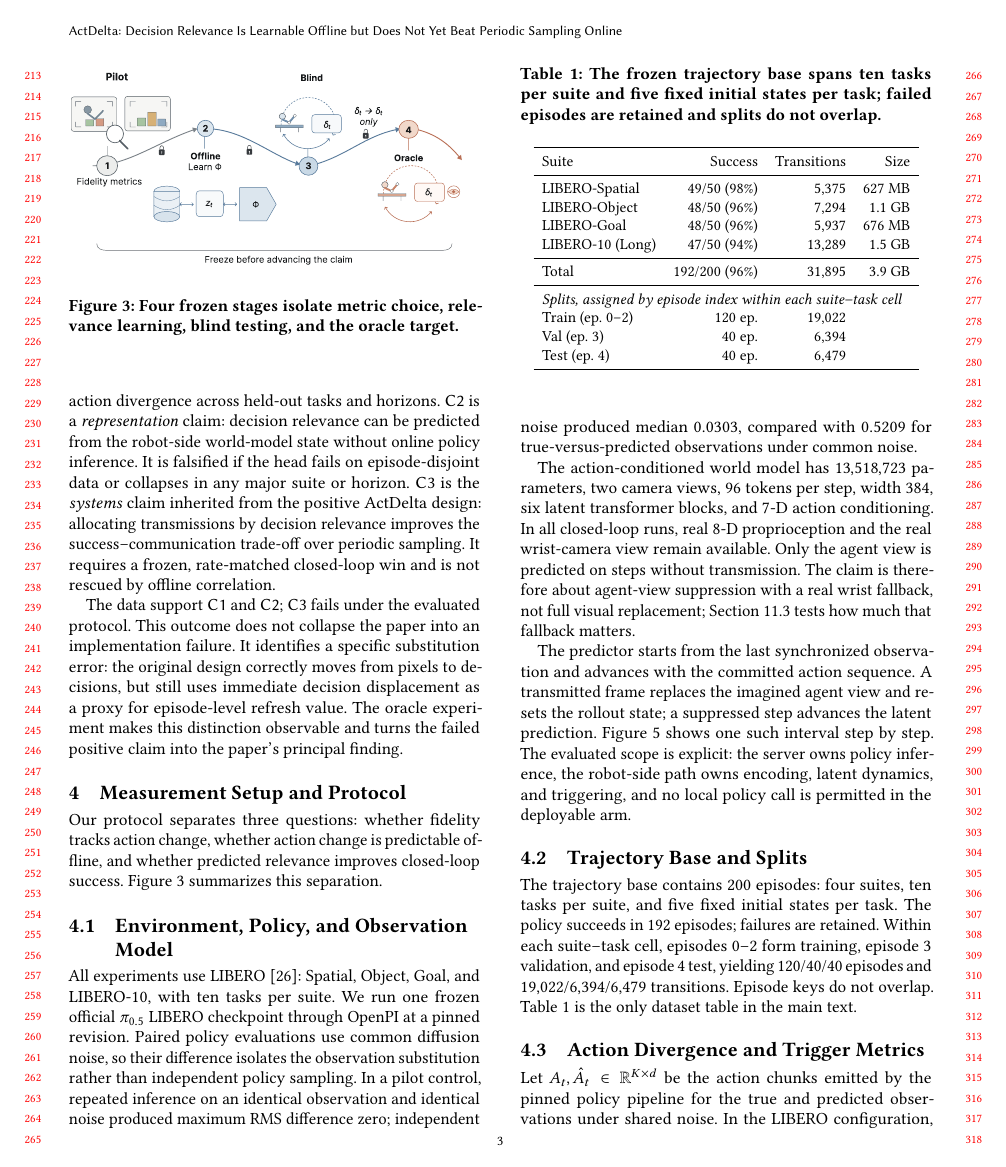
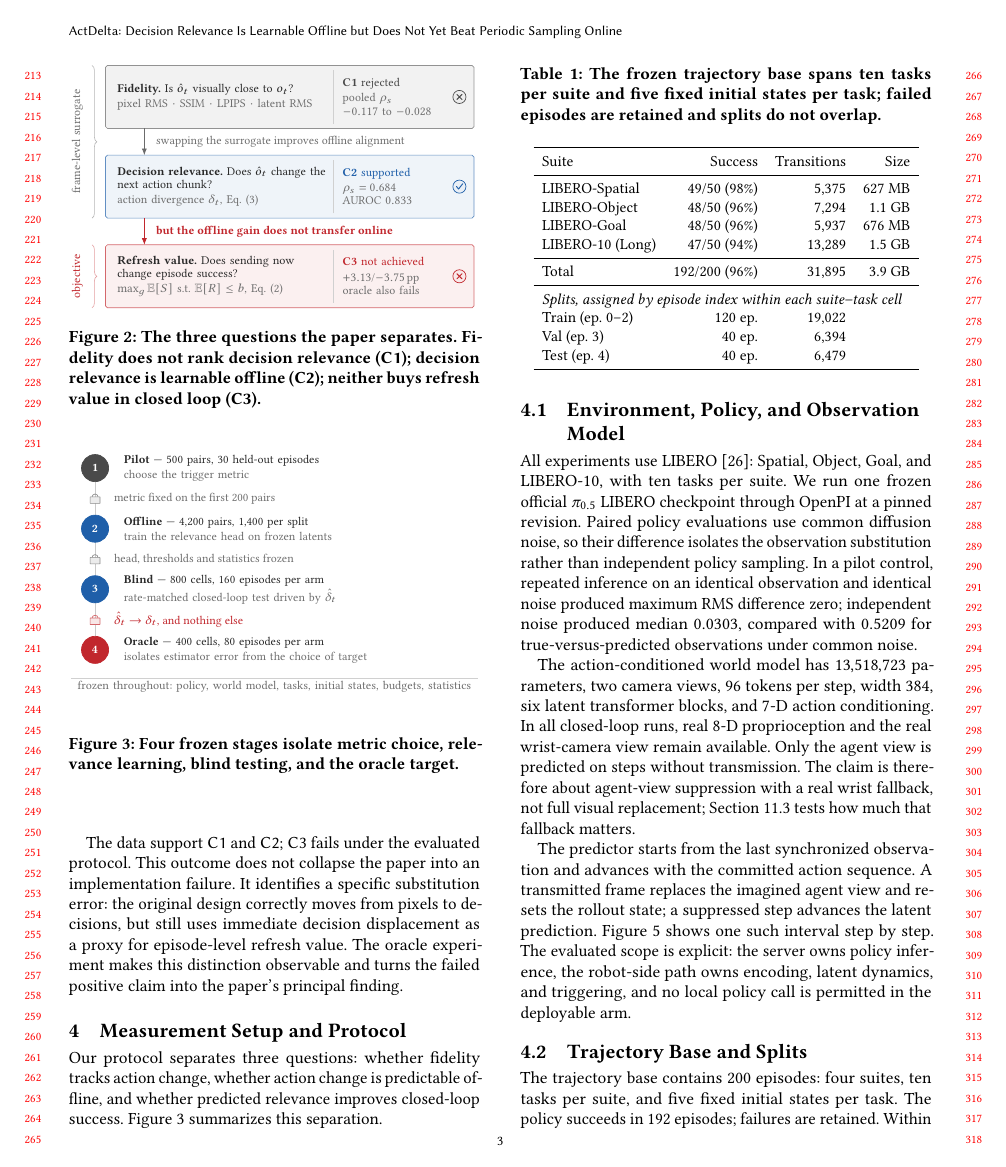
Before and after one commit to TheShadowFliesAway/MobiCom-ActDelta, a LaTeX paper (main.tex, which reads figs/fig2_ladder.tex, figs/fig3_protocol.tex): page 3 of 14. Compiled offline with pdfLaTeX.

Commit message:
Redraw Figs. 1-3 in TikZ at true column width
The three schematics were 1767x998, 1906x684 and 1809x932 px PDFs pulled
into a 3.33 in single column, so \includegraphics shrank them by roughly
5x and their labels landed at 3-4 pt. That, not the palette, is why they
looked bad. They also used clip art, a serif that did not match the body
text, and rendered \pi_{0.5} as "pi o.5".

They are now TikZ, \input by main.tex and drawn directly in millimetres at
84 mm = \columnwidth, so nothing is ever rescaled, the type is the paper's
own Libertine at 7 pt or larger, and the maths is set by the document.
Colours come from the same semantic palette as figs/style.py (blue =
learned/adopted, red = oracle/failed claim, grey = control), so the
schematics and the measured panels finally read as one figure set.

Per figure:
- Fig. 1: reflowed into robot / selector / edge bands so the two facts
  that bound the claim are visible -- only the agent view is scheduled,
  and the executed action advances the world model.
- Fig. 2: CONTENT FIX. It still showed C3 as "gap remains open / not yet
  estimated" with question marks and sad faces, which is a stale draft.
  C3 has since been tested and fails (+3.13 pp at 25%, -3.75 pp at 50%,
  both intervals covering zero; the oracle fails at Gate B too). The
  figure and its caption now report that outcome, which is the paper's
  principal finding.
- Fig. 3: dropped the decorative S-curve, which carried no information
  and ate most of the panel, for a vertical spine with a padlock at each
  freeze. Counts checked against the prose: 500 / 4,200 / 800 / 400.

Also untracks main.aux/bbl/blg/log, which the previous commit's
verification build had regenerated before the commit staged them.

Verified: 0 overfull boxes, still 14 pages, all figures embedded.
Superseded PDFs moved to ../ActDelta-archive/superseded-figure-pdfs/.

Co-Authored-By: Claude Opus 5 (1M context) <noreply@anthropic.com>
Claude-Session: https://claude.ai/code/session_01LmVEiKQSGoAqZ2c59gzf3M

```diff
--- /dev/null
+++ b/figs/fig2_ladder.tex
@@ -0,0 +1,81 @@
+% ===================================================================
+%  Figure 2 -- the three questions, and how far each one was answered.
+%
+%  NOTE ON CONTENT. The previous version of this figure still showed C3 as
+%  "gap remains open / not yet estimated", with question marks. That was
+%  true of an earlier draft only. C3 has since been tested and it fails:
+%  the learned trigger moves success by +3.13 pp at a 25% budget and
+%  -3.75 pp at 50% (both intervals cover zero, sec. 10.1), and the
+%  true-divergence oracle fails at the same scale (Gate B, sec. 10.4).
+%  Reporting that outcome is the paper's principal finding, so the figure
+%  states it rather than deferring it.
+%
+%  Rungs read top to bottom, in the order the paper argues them. The first
+%  two are frame-level surrogates; only the third is the systems objective
+%  of Eq. (2). Colour follows figs/style.py: grey = rejected control,
+%  blue = the adopted offline result, red = the claim that does not hold.
+%
+%  Every line in the right-hand column is broken by hand. Left to wrap on
+%  its own, "AUROC" splits across lines.
+%
+%  Requires figs/figstyles.tex.
+% ===================================================================
+\begin{tikzpicture}[x=1mm,y=1mm]
+
+% ------------------------------------------------------------- rung 1
+\node[bxg] at (46,46.5) [minimum width=76mm, minimum height=13mm] {};
+\node[lblink, anchor=west, text width=43mm, align=left] at (10,46.5)
+     {\textbf{Fidelity.} Is $\hat o_t$ visually close to $o_t$?\\[0.3mm]
+      \textcolor{fgMuted}{pixel RMS $\cdot$ SSIM $\cdot$ LPIPS $\cdot$ latent RMS}};
+\draw[rule] (55,41) -- (55,52);
+\node[lbl, anchor=west, text width=21mm, align=left] at (56.5,46.5)
+     {\textcolor{fgGrey}{\textbf{C1} rejected}\\[0.3mm]
+      pooled $\rho_s$\\
+      $-0.117$ to $-0.028$};
+\noglyph{(81,46.5)}{fgGrey}
+
+% ------------------------------------------------------------- rung 2
+\node[bxb] at (46,28.0) [minimum width=76mm, minimum height=13mm] {};
+\node[lblink, anchor=west, text width=43mm, align=left] at (10,28.0)
+     {\textbf{Decision relevance.} Does $\hat o_t$ change the next
+      action chunk?\\[0.3mm]
+      \textcolor{fgMuted}{action divergence $\delta_t$, Eq.~(3)}};
+\draw[rule] (55,22.5) -- (55,33.5);
+\node[lbl, anchor=west, text width=21mm, align=left] at (56.5,28.0)
+     {\textcolor{fgBlue}{\textbf{C2} supported}\\[0.3mm]
+      $\rho_s = 0.684$\\
+      AUROC $0.833$};
+\okglyph{(81,28.0)}{fgBlue}
+
+% ------------------------------------------------------------- rung 3
+\node[bxr] at (46,9.5) [minimum width=76mm, minimum height=13mm] {};
+\node[lblink, anchor=west, text width=43mm, align=left] at (10,9.5)
+     {\textbf{Refresh value.} Does sending now change episode
+      success?\\[0.3mm]
+      \textcolor{fgMuted}{$\max_g\mathbb{E}[S]$ s.t.\ $\mathbb{E}[R]\le b$, Eq.~(2)}};
+\draw[rule] (55,4) -- (55,15);
+\node[lbl, anchor=west, text width=21mm, align=left] at (56.5,9.5)
+     {\textcolor{fgRed}{\textbf{C3} not achieved}\\[0.3mm]
+      $+3.13$/$-3.75$\pp\\
+      oracle also fails};
+\noglyph{(81,9.5)}{fgRed}
+
+% -------------------------------------------------------- transitions
+\draw[ar] (16,40) -- (16,34.5);
+\node[lbl, anchor=west] at (18,37.25)
+     {swapping the surrogate improves offline alignment};
+
+\draw[arr] (16,21.5) -- (16,16);
+\node[lblr, anchor=west] at (18,18.75)
+     {\textbf{but the offline gain does not transfer online}};
+
+% ------------------------------------------------- what is a surrogate
+\draw[decorate, decoration={brace, amplitude=1.0mm}, draw=fgInk!35,
+      line width=0.35pt] (5.2,53) -- (5.2,21.5);
+\node[lbl, rotate=90] at (2.2,37.25) {frame-level surrogate};
+
+\draw[decorate, decoration={brace, amplitude=1.0mm}, draw=fgRed!45,
+      line width=0.35pt] (5.2,16) -- (5.2,3);
+\node[lblr, rotate=90] at (2.2,9.5) {objective};
+
+\end{tikzpicture}
--- /dev/null
+++ b/figs/fig3_protocol.tex
@@ -0,0 +1,66 @@
+% ===================================================================
+%  Figure 3 -- the four frozen stages of the protocol.
+%
+%  The previous version routed these four stages along a decorative
+%  S-curve, which carried no information and cost most of the panel's
+%  area. What actually matters is the ORDER and the fact that each
+%  boundary is a one-way freeze, so the figure is a plain vertical spine
+%  with a padlock at every commitment point.
+%
+%  Counts are the ones the text reports: 500-pair pilot over 30 held-out
+%  episodes (sec. 7); 4,200 offline pairs, 1,400 per split (sec. 6.3);
+%  blind test of 800 cells at 160 episodes per arm (sec. 10.2); oracle
+%  Gate B of 400 cells at 80 episodes per arm (sec. 10.4).
+%
+%  Requires figs/figstyles.tex.
+% ===================================================================
+\begin{tikzpicture}[x=1mm,y=1mm]
+
+% ------------------------------------------------------------- the spine
+\draw[draw=fgInk!25, line width=0.45pt] (5,9.5) -- (5,47);
+
+\tikzset{
+  stage/.style = {circle, draw=#1, fill=#1, text=white, inner sep=0pt,
+                  minimum size=5.6mm, font=\scriptsize\bfseries},
+}
+
+% ------------------------------------------------------------- stage 1
+\node[stage=fgGrey] at (5,47) {1};
+\node[lblink, anchor=west, text width=71mm, align=left] at (10.5,47)
+     {\textbf{Pilot} \textemdash\ 500 pairs, 30 held-out episodes\\[0.3mm]
+      \textcolor{fgMuted}{choose the trigger metric}};
+
+\lockglyph{(5,40.75)}{fgInk!55}
+\node[lbl, anchor=west] at (8.5,40.75) {metric fixed on the first 200 pairs};
+
+% ------------------------------------------------------------- stage 2
+\node[stage=fgBlue] at (5,34.5) {2};
+\node[lblink, anchor=west, text width=71mm, align=left] at (10.5,34.5)
+     {\textbf{Offline} \textemdash\ 4{,}200 pairs, 1{,}400 per split\\[0.3mm]
+      \textcolor{fgMuted}{train the relevance head on frozen latents}};
+
+\lockglyph{(5,28.25)}{fgInk!55}
+\node[lbl, anchor=west] at (8.5,28.25) {head, thresholds and statistics frozen};
+
+% ------------------------------------------------------------- stage 3
+\node[stage=fgBlue] at (5,22) {3};
+\node[lblink, anchor=west, text width=71mm, align=left] at (10.5,22)
+     {\textbf{Blind} \textemdash\ 800 cells, 160 episodes per arm\\[0.3mm]
+      \textcolor{fgMuted}{rate-matched closed-loop test driven by $\hat\delta_t$}};
+
+\lockglyph{(5,15.75)}{fgRed!70}
+\node[lblr, anchor=west] at (8.5,15.75) {$\hat\delta_t\rightarrow\delta_t$, and nothing else};
+
+% ------------------------------------------------------------- stage 4
+\node[stage=fgRed] at (5,9.5) {4};
+\node[lblink, anchor=west, text width=71mm, align=left] at (10.5,9.5)
+     {\textbf{Oracle} \textemdash\ 400 cells, 80 episodes per arm\\[0.3mm]
+      \textcolor{fgMuted}{isolates estimator error from the choice of target}};
+
+% -------------------------------------------------------------- footer
+\draw[rule] (0,3.6) -- (84,3.6);
+\node[lbl, text width=84mm, align=center] at (42,1.9)
+     {frozen throughout: policy, world model, tasks, initial states,
+      budgets, statistics};
+
+\end{tikzpicture}
--- a/main.tex
+++ b/main.tex
@@ -34,6 +34,7 @@
 
 \graphicspath{{figs/}}
 \input{figs/numbers_auto}          % auto-generated; never edit
+\input{figs/figstyles}             % palette + TikZ styles for Figs. 1-3
 
 % ------------------------------------------------------- provenance macros
 \definecolor{tbdc}{HTML}{C8102E}
@@ -237,8 +238,10 @@ the third.
 % ------------------------------------------------------- NEW FIGURE A
 \begin{figure}[t]
 \centering
-\includegraphics[width=\columnwidth]{Figure2.pdf}
-\caption{From reconstruction fidelity to decision relevance and refresh value.}
+\input{figs/fig2_ladder}
+\caption{The three questions the paper separates. Fidelity does not rank
+decision relevance (\textsf{C1}); decision relevance is learnable offline
+(\textsf{C2}); neither buys refresh value in closed loop (\textsf{C3}).}
 \label{fig:ladder}
 \end{figure}
 
```
Also changed, not shown: figs/fig1_system.tex (added, +88 -0 lines), figs/figstyles.tex (added, +94 -0 lines), README.md, figs/Figure1_v2.pdf (deleted), figs/Figure2.pdf (deleted), figs/Figure3.pdf (deleted), main.bbl (deleted), main.pdf, main.tex (4 more changed lines), 3 other files.
